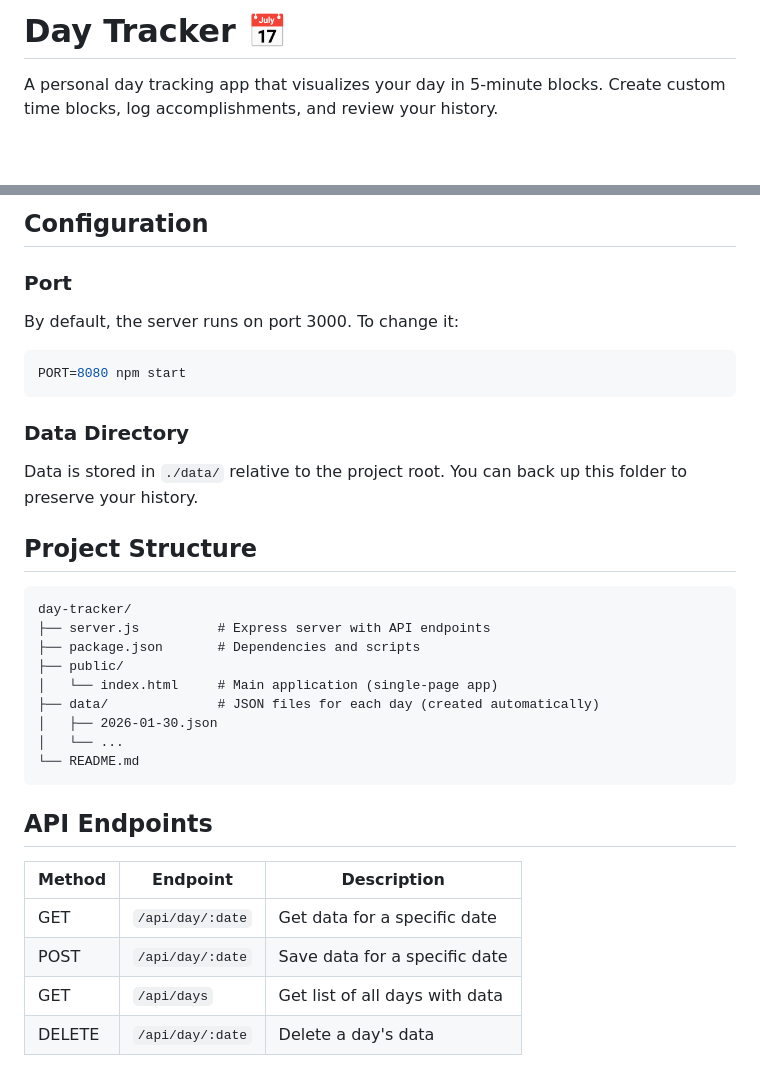
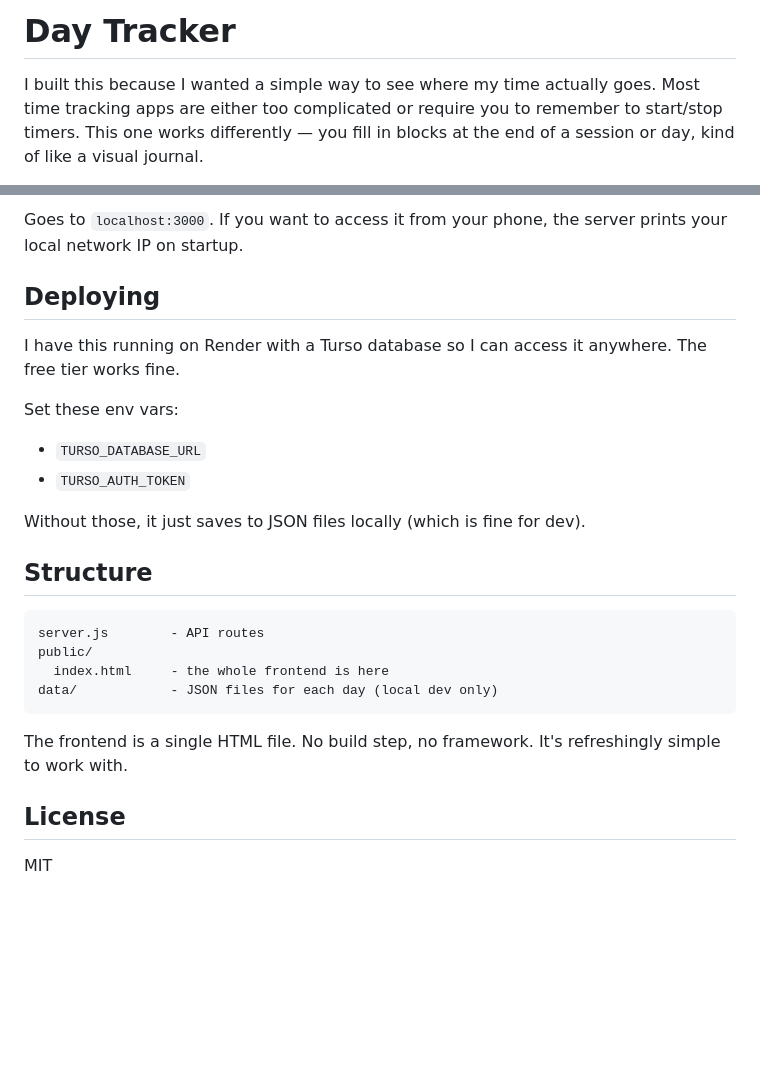
Before and after one commit to khushidahi/day-tracker, a Markdown page: README.md, 2 parts joined by grey strips. Rendered like a GitHub page; blank space fills up the shorter version.

````diff
--- a/README.md
+++ b/README.md
@@ -1,4 +1,4 @@
-# Day Tracker 📅
+# Day Tracker
 
-A personal day tracking app that visualizes your day in 5-minute blocks. Create custom time blocks, log accomplishments, and review your history.
+I built this because I wanted a simple way to see where my time actually goes. Most time tracking apps are either too complicated or require you to remember to start/stop timers. This one works differently — you fill in blocks at the end of a session or day, kind of like a visual journal.
 
@@ -84,35 +23,28 @@ Example data structure:
 ```
 
-## Configuration
+Goes to `localhost:3000`. If you want to access it from your phone, the server prints your local network IP on startup.
 
-### Port
-By default, the server runs on port 3000. To change it:
-```bash
-PORT=8080 npm start
+## Deploying
+
+I have this running on Render with a Turso database so I can access it anywhere. The free tier works fine.
+
+Set these env vars:
+- `TURSO_DATABASE_URL`
+- `TURSO_AUTH_TOKEN`
+
+Without those, it just saves to JSON files locally (which is fine for dev).
+
+## Structure
+
+```
+server.js        - API routes
+public/
+  index.html     - the whole frontend is here
+data/            - JSON files for each day (local dev only)
 ```
 
-### Data Directory
-Data is stored in `./data/` relative to the project root. You can back up this folder to preserve your history.
+The frontend is a single HTML file. No build step, no framework. It's refreshingly simple to work with.
 
-## Project Structure
+## License
 
-```
-day-tracker/
-├── server.js          # Express server with API endpoints
-├── package.json       # Dependencies and scripts
-├── public/
-│   └── index.html     # Main application (single-page app)
-├── data/              # JSON files for each day (created automatically)
-│   ├── 2026-01-30.json
-│   └── ...
-└── README.md
-```
-
-## API Endpoints
-
-| Method | Endpoint | Description |
-|--------|----------|-------------|
-| GET | `/api/day/:date` | Get data for a specific date |
-| POST | `/api/day/:date` | Save data for a specific date |
-| GET | `/api/days` | Get list of all days with data |
-| DELETE | `/api/day/:date` | Delete a day's data |
+MIT
````
Also changed, not shown: other parts of README.md (+12 -73 lines), screenshots/dashboard.png (added), screenshots/mobile.png (added), 2 other files.
